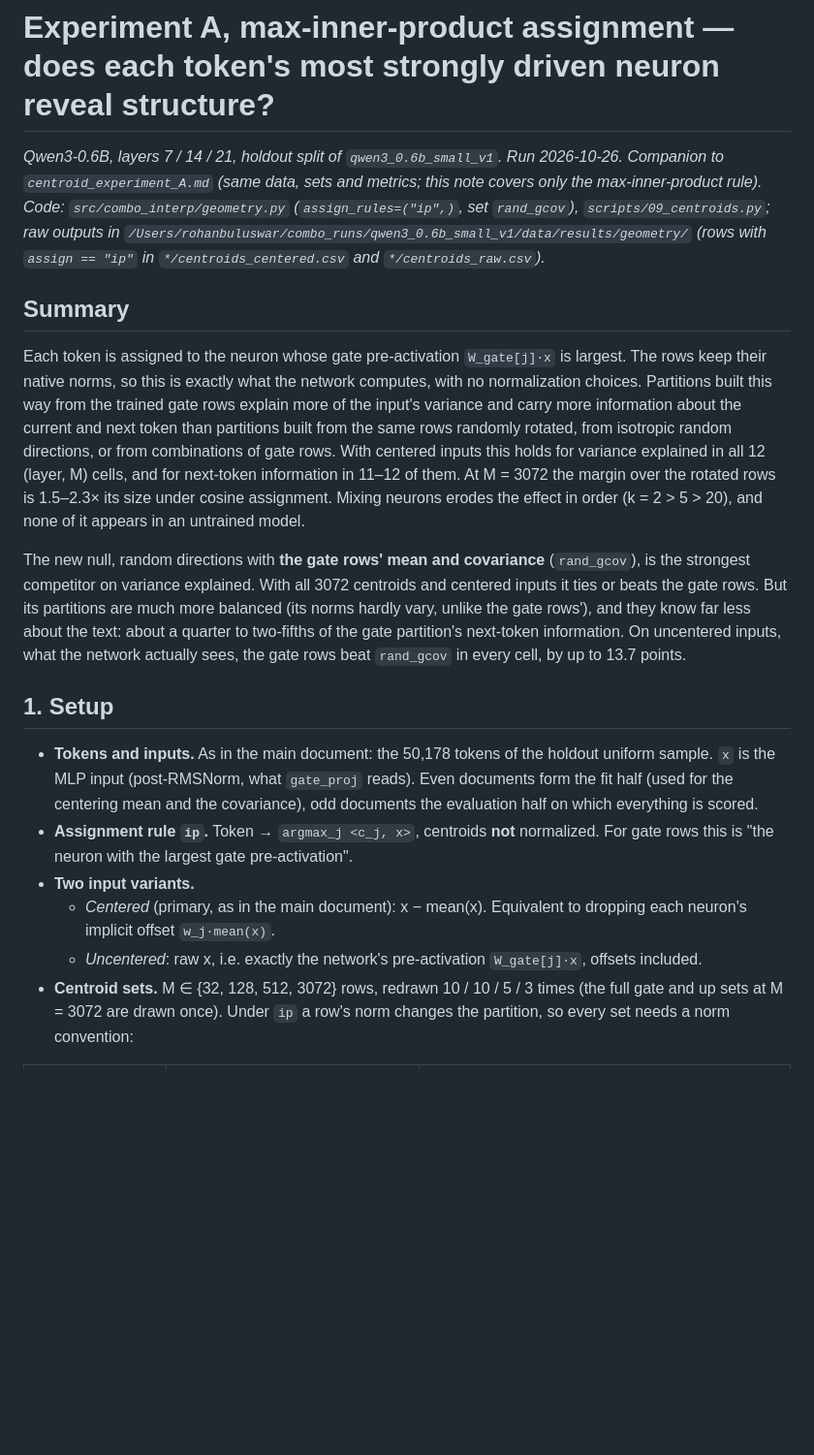
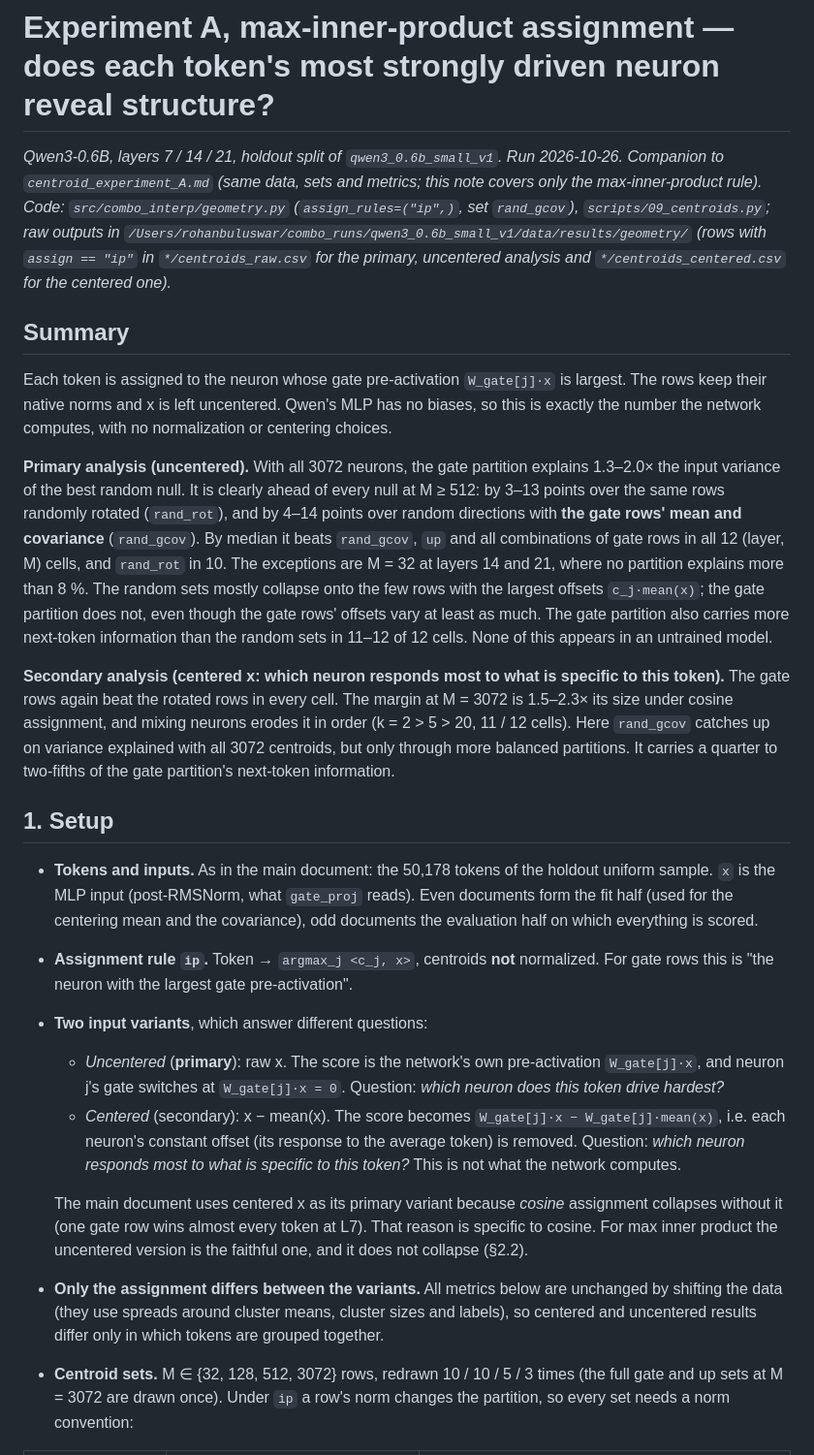
Before and after one commit to eboix/random_neuron_combinations, a Markdown page: combo_interp/docs/centroid_experiment_A_ip.md, the part around one of its changes. Shown at 97% size. Drawn GitHub-style; blank space fills up the shorter version.

```diff
--- a/combo_interp/docs/centroid_experiment_A_ip.md
+++ b/combo_interp/docs/centroid_experiment_A_ip.md
@@ -4,24 +4,28 @@
 `centroid_experiment_A.md` (same data, sets and metrics; this note covers only the max-inner-product rule). Code:
 `src/combo_interp/geometry.py` (`assign_rules=("ip",)`, set `rand_gcov`), `scripts/09_centroids.py`; raw outputs in
 `/Users/rohanbuluswar/combo_runs/qwen3_0.6b_small_v1/data/results/geometry/` (rows with `assign == "ip"` in
-`*/centroids_centered.csv` and `*/centroids_raw.csv`).*
+`*/centroids_raw.csv` for the primary, uncentered analysis and `*/centroids_centered.csv` for the centered one).*
 
 ## Summary
 
 Each token is assigned to the neuron whose gate pre-activation `W_gate[j]·x` is largest. The rows keep their native
-norms, so this is exactly what the network computes, with no normalization choices. Partitions built this way from
-the trained gate rows explain more of the input's variance and carry more information about the current and next
-token than partitions built from the same rows randomly rotated, from isotropic random directions, or from
-combinations of gate rows. With centered inputs this holds for variance explained in all 12 (layer, M) cells, and
-for next-token information in 11–12 of them. At M = 3072 the margin over the rotated rows is 1.5–2.3× its size
-under cosine assignment. Mixing neurons erodes the effect in order (k = 2 > 5 > 20),
-and none of it appears in an untrained model.
+norms and x is left uncentered. Qwen's MLP has no biases, so this is exactly the number the network computes, with no
+normalization or centering choices.
 
-The new null, random directions with **the gate rows' mean and covariance** (`rand_gcov`), is the strongest
-competitor on variance explained. With all 3072 centroids and centered inputs it ties or beats the gate rows. But
-its partitions are much more balanced (its norms hardly vary, unlike the gate rows'), and they know far less about
-the text: about a quarter to two-fifths of the gate partition's next-token information. On uncentered inputs, what the
-network actually sees, the gate rows beat `rand_gcov` in every cell, by up to 13.7 points.
+**Primary analysis (uncentered).** With all 3072 neurons, the gate partition explains 1.3–2.0× the input variance
+of the best random null. It is clearly ahead of every null at M ≥ 512: by 3–13 points over the same rows randomly
+rotated (`rand_rot`), and by 4–14 points over random directions with **the gate rows' mean and covariance**
+(`rand_gcov`). By median it beats `rand_gcov`, `up` and all combinations of gate rows in all 12 (layer, M) cells,
+and `rand_rot` in 10. The exceptions are M = 32 at layers 14 and 21, where no partition explains more than 8 %.
+The random sets mostly collapse onto the few rows with the largest offsets `c_j·mean(x)`; the gate partition does
+not, even though the gate rows' offsets vary at least as much. The gate partition also carries more next-token
+information than the random sets in 11–12 of 12 cells. None of this appears in an untrained model.
+
+**Secondary analysis (centered x: which neuron responds most to what is specific to this token).** The gate rows
+again beat the rotated rows in every cell. The margin at M = 3072 is 1.5–2.3× its size under cosine assignment, and
+mixing neurons erodes it in order (k = 2 > 5 > 20, 11 / 12 cells). Here `rand_gcov` catches up on variance explained
+with all 3072 centroids, but only through more balanced partitions. It carries a quarter to two-fifths of the gate
+partition's next-token information.
 
 ## 1. Setup
 
@@ -30,10 +34,19 @@ network actually sees, the gate rows beat `rand_gcov` in every cell, by up to 13
   covariance), odd documents the evaluation half on which everything is scored.
 * **Assignment rule `ip`.** Token → `argmax_j <c_j, x>`, centroids **not** normalized. For gate rows this is "the
   neuron with the largest gate pre-activation".
-* **Two input variants.**
-  * *Centered* (primary, as in the main document): x − mean(x). Equivalent to dropping each neuron's implicit offset
-    `w_j·mean(x)`.
-  * *Uncentered*: raw x, i.e. exactly the network's pre-activation `W_gate[j]·x`, offsets included.
+* **Two input variants**, which answer different questions:
+  * *Uncentered* (**primary**): raw x. The score is the network's own pre-activation `W_gate[j]·x`, and neuron j's
+    gate switches at `W_gate[j]·x = 0`. Question: *which neuron does this token drive hardest?*
+  * *Centered* (secondary): x − mean(x). The score becomes `W_gate[j]·x − W_gate[j]·mean(x)`, i.e. each neuron's
+    constant offset (its response to the average token) is removed. Question: *which neuron responds most to what is
+    specific to this token?* This is not what the network computes.
+
+  The main document uses centered x as its primary variant because *cosine* assignment collapses without it (one
+  gate row wins almost every token at L7). That reason is specific to cosine. For max inner product the uncentered
+  version is the faithful one, and it does not collapse (§2.2).
+* **Only the assignment differs between the variants.** All metrics below are unchanged by shifting the data (they
+  use spreads around cluster means, cluster sizes and labels), so centered and uncentered results differ only in
+  which tokens are grouped together.
 * **Centroid sets.** M ∈ {32, 128, 512, 3072} rows, redrawn 10 / 10 / 5 / 3 times (the full gate and up sets at
   M = 3072 are drawn once). Under `ip` a row's norm changes the partition, so every set needs a norm convention:
 
```
Also changed, not shown: other parts of combo_interp/docs/centroid_experiment_A_ip.md (+147 -89 lines).
